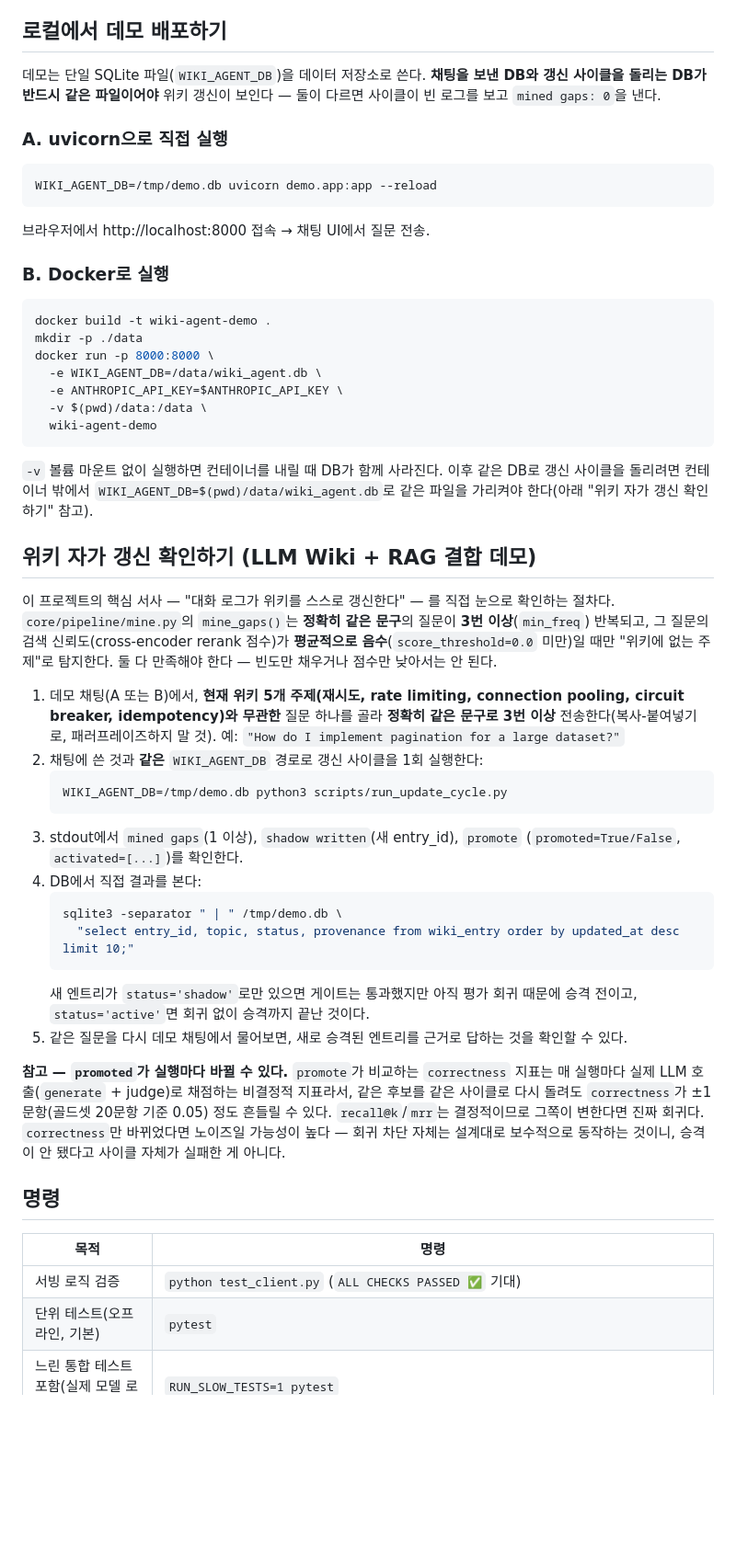
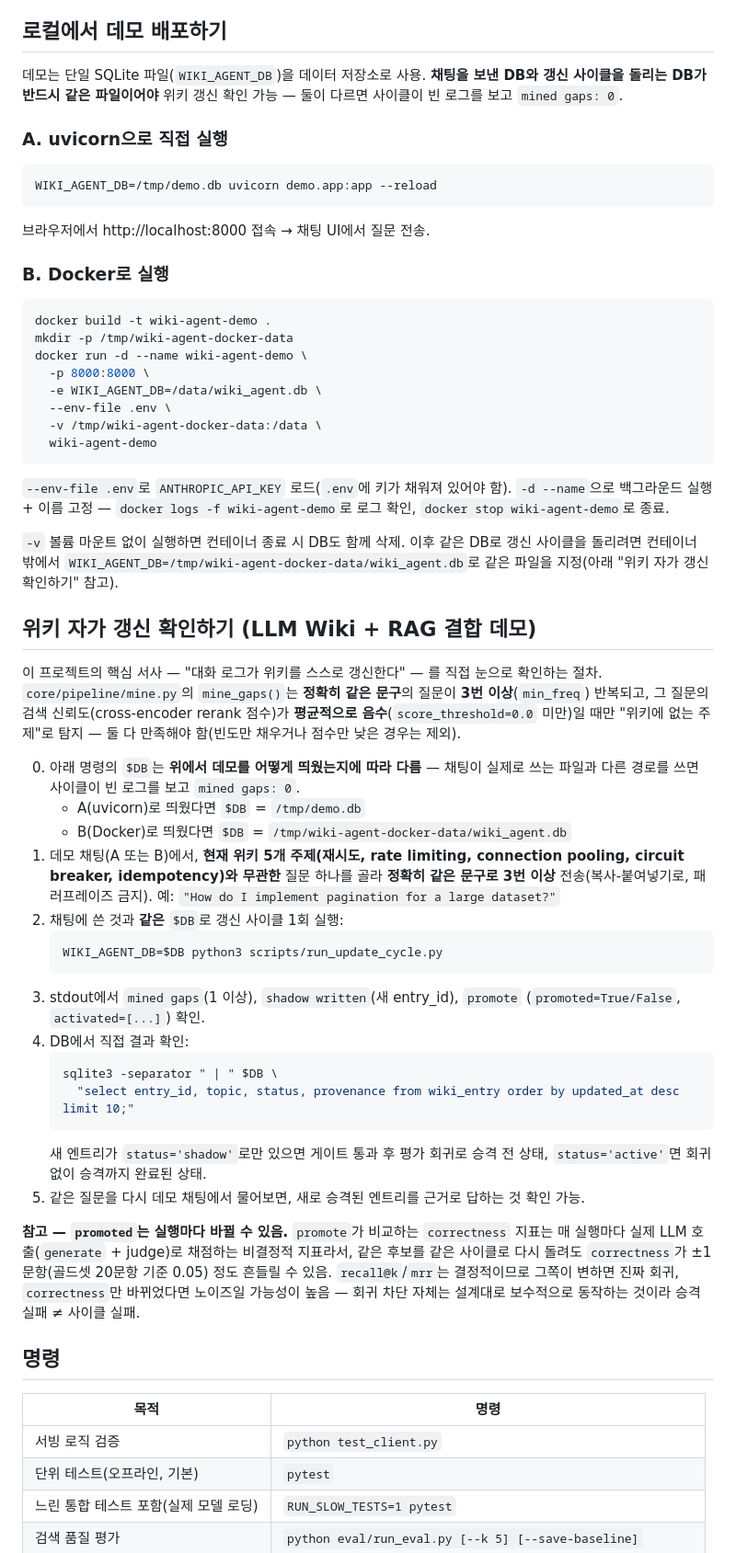
Before and after one commit to sososo0/wiki-agent, a Markdown page: README.md, the part around one of its changes. Shown at 92% size. Drawn GitHub-style; blank space fills up the shorter version.

````diff
--- a/README.md
+++ b/README.md
@@ -58,9 +60,9 @@ cp .env.example .env   # ANTHROPIC_API_KEY 채우기
 
 ## 로컬에서 데모 배포하기
 
-데모는 단일 SQLite 파일(`WIKI_AGENT_DB`)을 데이터 저장소로 쓴다. **채팅을 보낸 DB와
-갱신 사이클을 돌리는 DB가 반드시 같은 파일이어야** 위키 갱신이 보인다 — 둘이 다르면
-사이클이 빈 로그를 보고 `mined gaps: 0`을 낸다.
+데모는 단일 SQLite 파일(`WIKI_AGENT_DB`)을 데이터 저장소로 사용. **채팅을 보낸 DB와
+갱신 사이클을 돌리는 DB가 반드시 같은 파일이어야** 위키 갱신 확인 가능 — 둘이 다르면
+사이클이 빈 로그를 보고 `mined gaps: 0`.
 
 ### A. uvicorn으로 직접 실행
 
@@ -74,59 +76,67 @@ WIKI_AGENT_DB=/tmp/demo.db uvicorn demo.app:app --reload
 
 ```bash
 docker build -t wiki-agent-demo .
-mkdir -p ./data
-docker run -p 8000:8000 \
+mkdir -p /tmp/wiki-agent-docker-data
+docker run -d --name wiki-agent-demo \
+  -p 8000:8000 \
   -e WIKI_AGENT_DB=/data/wiki_agent.db \
-  -e ANTHROPIC_API_KEY=$ANTHROPIC_API_KEY \
-  -v $(pwd)/data:/data \
+  --env-file .env \
+  -v /tmp/wiki-agent-docker-data:/data \
   wiki-agent-demo
 ```
 
-`-v` 볼륨 마운트 없이 실행하면 컨테이너를 내릴 때 DB가 함께 사라진다. 이후 같은 DB로
-갱신 사이클을 돌리려면 컨테이너 밖에서 `WIKI_AGENT_DB=$(pwd)/data/wiki_agent.db`로
-같은 파일을 가리켜야 한다(아래 "위키 자가 갱신 확인하기" 참고).
+`--env-file .env`로 `ANTHROPIC_API_KEY` 로드(`.env`에 키가 채워져 있어야 함).
+`-d --name`으로 백그라운드 실행 + 이름 고정 — `docker logs -f wiki-agent-demo`로 로그
+확인, `docker stop wiki-agent-demo`로 종료.
+
+`-v` 볼륨 마운트 없이 실행하면 컨테이너 종료 시 DB도 함께 삭제. 이후 같은 DB로
+갱신 사이클을 돌리려면 컨테이너 밖에서 `WIKI_AGENT_DB=/tmp/wiki-agent-docker-data/wiki_agent.db`로
+같은 파일을 지정(아래 "위키 자가 갱신 확인하기" 참고).
 
 ## 위키 자가 갱신 확인하기 (LLM Wiki + RAG 결합 데모)
 
 이 프로젝트의 핵심 서사 — "대화 로그가 위키를 스스로 갱신한다" — 를 직접 눈으로
-확인하는 절차다. `core/pipeline/mine.py`의 `mine_gaps()`는 **정확히 같은 문구**의
+확인하는 절차. `core/pipeline/mine.py`의 `mine_gaps()`는 **정확히 같은 문구**의
 질문이 **3번 이상**(`min_freq`) 반복되고, 그 질문의 검색 신뢰도(cross-encoder rerank
 점수)가 **평균적으로 음수**(`score_threshold=0.0` 미만)일 때만 "위키에 없는 주제"로
-탐지한다. 둘 다 만족해야 한다 — 빈도만 채우거나 점수만 낮아서는 안 된다.
+탐지 — 둘 다 만족해야 함(빈도만 채우거나 점수만 낮은 경우는 제외).
 
+0. 아래 명령의 `$DB`는 **위에서 데모를 어떻게 띄웠는지에 따라 다름** — 채팅이 실제로
+   쓰는 파일과 다른 경로를 쓰면 사이클이 빈 로그를 보고 `mined gaps: 0`.
+   - A(uvicorn)로 띄웠다면 `$DB` = `/tmp/demo.db`
+   - B(Docker)로 띄웠다면 `$DB` = `/tmp/wiki-agent-docker-data/wiki_agent.db`
 1. 데모 채팅(A 또는 B)에서, **현재 위키 5개 주제(재시도, rate limiting, connection
    pooling, circuit breaker, idempotency)와 무관한** 질문 하나를 골라 **정확히 같은
-   문구로 3번 이상** 전송한다(복사-붙여넣기로, 패러프레이즈하지 말 것). 예:
+   문구로 3번 이상** 전송(복사-붙여넣기로, 패러프레이즈 금지). 예:
    `"How do I implement pagination for a large dataset?"`
-2. 채팅에 쓴 것과 **같은** `WIKI_AGENT_DB` 경로로 갱신 사이클을 1회 실행한다:
+2. 채팅에 쓴 것과 **같은** `$DB`로 갱신 사이클 1회 실행:
    ```bash
-   WIKI_AGENT_DB=/tmp/demo.db python3 scripts/run_update_cycle.py
+   WIKI_AGENT_DB=$DB python3 scripts/run_update_cycle.py
    ```
 3. stdout에서 `mined gaps`(1 이상), `shadow written`(새 entry_id), `promote`
-   (`promoted=True/False`, `activated=[...]`)를 확인한다.
-4. DB에서 직접 결과를 본다:
+   (`promoted=True/False`, `activated=[...]`) 확인.
+4. DB에서 직접 결과 확인:
    ```bash
-   sqlite3 -separator " | " /tmp/demo.db \
+   sqlite3 -separator " | " $DB \
      "select entry_id, topic, status, provenance from wiki_entry order by updated_at desc limit 10;"
    ```
-   새 엔트리가 `status='shadow'`로만 있으면 게이트는 통과했지만 아직 평가 회귀
-   때문에 승격 전이고, `status='active'`면 회귀 없이 승격까지 끝난 것이다.
-5. 같은 질문을 다시 데모 채팅에서 물어보면, 새로 승격된 엔트리를 근거로 답하는 것을
-   확인할 수 있다.
+   새 엔트리가 `status='shadow'`로만 있으면 게이트 통과 후 평가 회귀로 승격 전 상태,
+   `status='active'`면 회귀 없이 승격까지 완료된 상태.
+5. 같은 질문을 다시 데모 채팅에서 물어보면, 새로 승격된 엔트리를 근거로 답하는 것
+   확인 가능.
 
-**참고 — `promoted`가 실행마다 바뀔 수 있다.** `promote`가 비교하는 `correctness`
+**참고 — `promoted`는 실행마다 바뀔 수 있음.** `promote`가 비교하는 `correctness`
 지표는 매 실행마다 실제 LLM 호출(`generate` + judge)로 채점하는 비결정적 지표라서,
 같은 후보를 같은 사이클로 다시 돌려도 `correctness`가 ±1문항(골드셋 20문항 기준
-0.05) 정도 흔들릴 수 있다. `recall@k`/`mrr`는 결정적이므로 그쪽이 변한다면 진짜
-회귀다. `correctness`만 바뀌었다면 노이즈일 가능성이 높다 — 회귀 차단 자체는
-설계대로 보수적으로 동작하는 것이니, 승격이 안 됐다고 사이클 자체가 실패한 게
-아니다.
+0.05) 정도 흔들릴 수 있음. `recall@k`/`mrr`는 결정적이므로 그쪽이 변하면 진짜
+회귀, `correctness`만 바뀌었다면 노이즈일 가능성이 높음 — 회귀 차단 자체는
+설계대로 보수적으로 동작하는 것이라 승격 실패 ≠ 사이클 실패.
 
 ## 명령
 
 | 목적 | 명령 |
 |---|---|
-| 서빙 로직 검증 | `python test_client.py` (`ALL CHECKS PASSED ✅` 기대) |
+| 서빙 로직 검증 | `python test_client.py` |
 | 단위 테스트(오프라인, 기본) | `pytest` |
 | 느린 통합 테스트 포함(실제 모델 로딩) | `RUN_SLOW_TESTS=1 pytest` |
 | 검색 품질 평가 | `python eval/run_eval.py [--k 5] [--save-baseline]` |
````
Also changed, not shown: other parts of README.md (+149 -50 lines).
